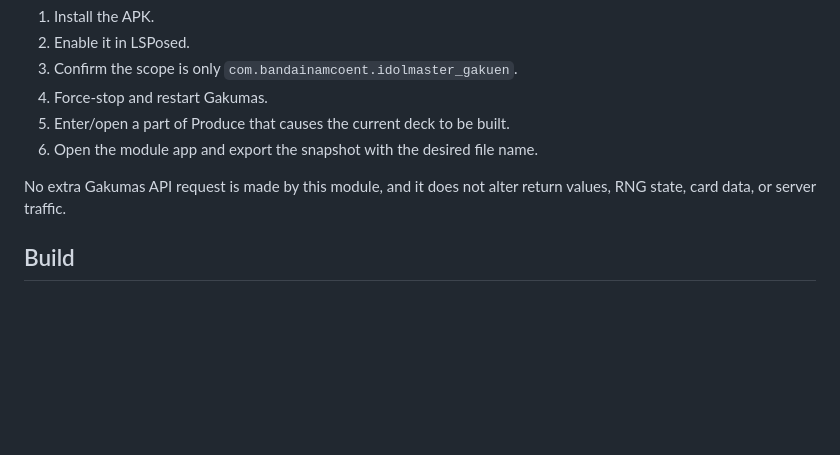
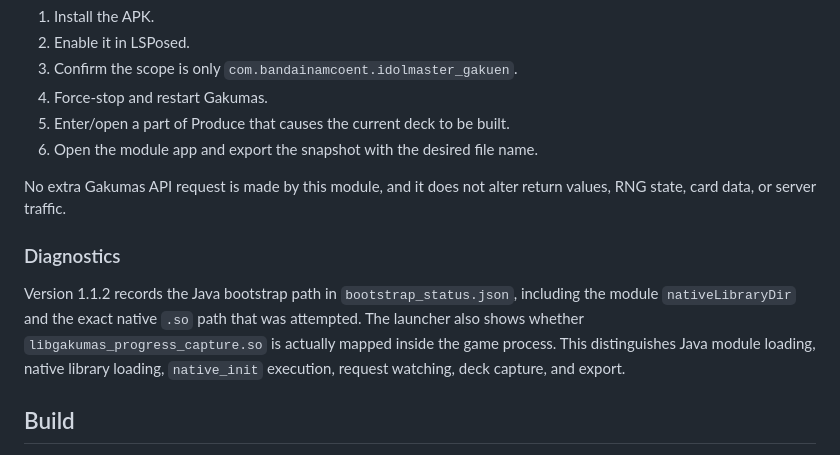
Before and after one commit to atuy1219/gakumas-sim, a Markdown page: android/lsposed-progress-capture/README.md, the part around the change. Rendered like a GitHub page; blank space fills up the shorter version.

Commit message:
Document native bootstrap diagnostics

```diff
--- a/android/lsposed-progress-capture/README.md
+++ b/android/lsposed-progress-capture/README.md
@@ -82,6 +82,14 @@ are included when available.
 No extra Gakumas API request is made by this module, and it does not alter return
 values, RNG state, card data, or server traffic.
 
+### Diagnostics
+
+Version 1.1.2 records the Java bootstrap path in `bootstrap_status.json`, including
+the module `nativeLibraryDir` and the exact native `.so` path that was attempted.
+The launcher also shows whether `libgakumas_progress_capture.so` is actually mapped
+inside the game process. This distinguishes Java module loading, native library
+loading, `native_init` execution, request watching, deck capture, and export.
+
 ## Build
 
 The build is intentionally independent of Gradle. It needs Android SDK build-tools,
```
